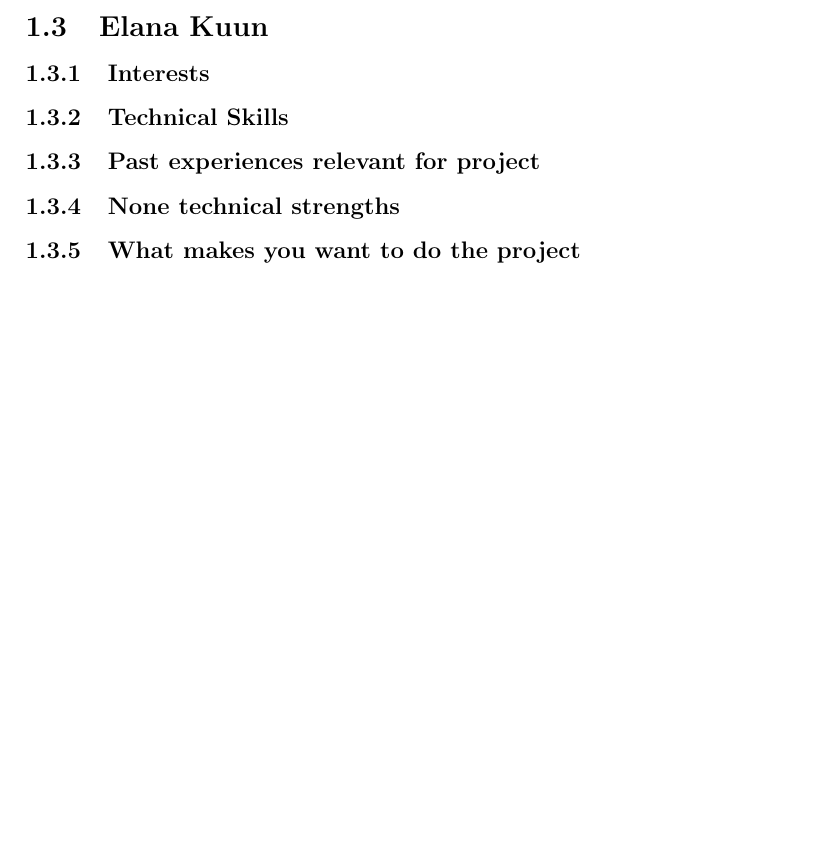
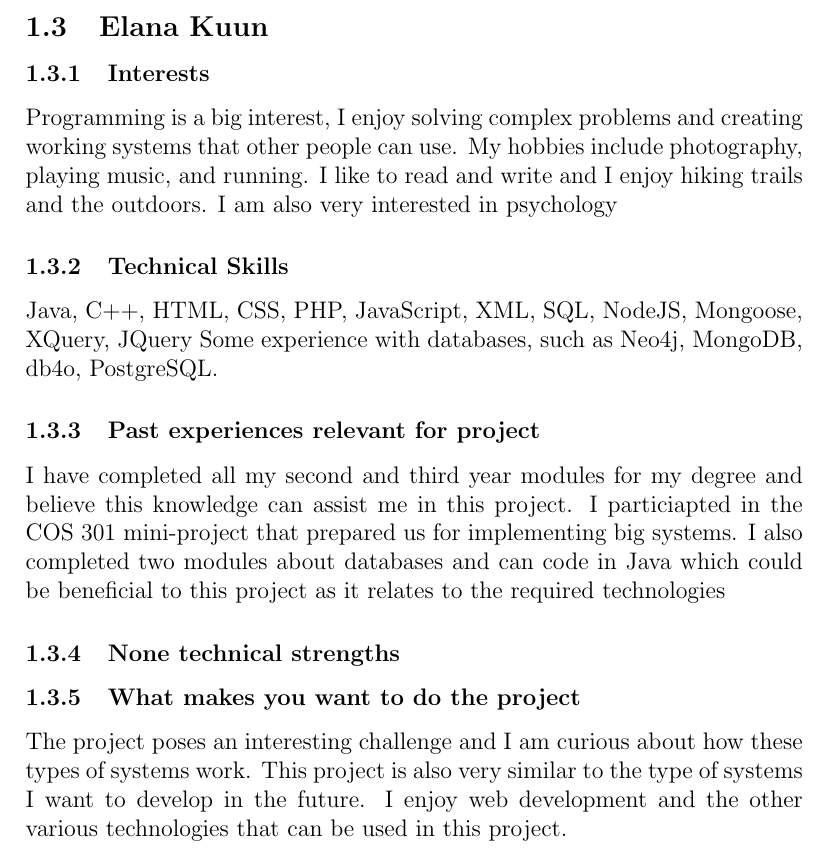
Before and after one commit to toniamichael94/MainProjectCOS301, a LaTeX document (Resolve/Resolve.tex): part of page 8 of 15, cut so that both start at the same text, the shorter picture padded with empty space. Compiled offline with pdfLaTeX.

Commit message:
Added more things.

```diff
--- a/Resolve/Resolve.tex
+++ b/Resolve/Resolve.tex
@@ -108,11 +108,16 @@ My non-technical strengths include teamwork and communication skills which were
 This is one of the few projects that involves the use of technologies which I have extensive knowledge in and it coincides with my personal interests of using technology to better our everyday lives, in this case creating a Cafeteria Management System.
 \subsection{Elana Kuun}
 \subsubsection{Interests}
+Programming is a big interest, I enjoy solving complex problems and creating working systems that other people can use. My hobbies include photography, playing music, and running. I like to read and write and I enjoy hiking trails and the outdoors. I am also very interested in psychology
 \subsubsection{Technical Skills}
+Java, C++, HTML, CSS, PHP, JavaScript, XML, SQL, NodeJS, Mongoose, XQuery, JQuery
+Some experience with databases, such as Neo4j, MongoDB, db4o, PostgreSQL.
+
 \subsubsection{Past experiences relevant for project}
+I have completed all my second and third year modules for my degree and believe this knowledge can assist me in this project. I particiapted in the COS 301 mini-project that prepared us for implementing big systems. I also completed two modules about databases and can code in Java which could be beneficial to this project as it relates to the required technologies
 \subsubsection{None technical strengths}
 \subsubsection{What makes you want to do the project}
-
+The project poses an interesting challenge and I am curious about how these types of systems work. This project is also very similar to the type of systems I want to develop in the future. I enjoy web development and the other various technologies that can be used in this project.
 \subsection{Semaka Malapane}
 
 \begin{figure}[h!]
```
